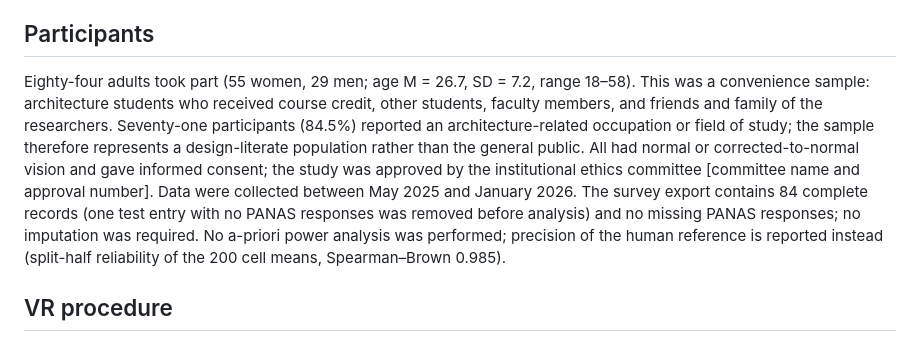
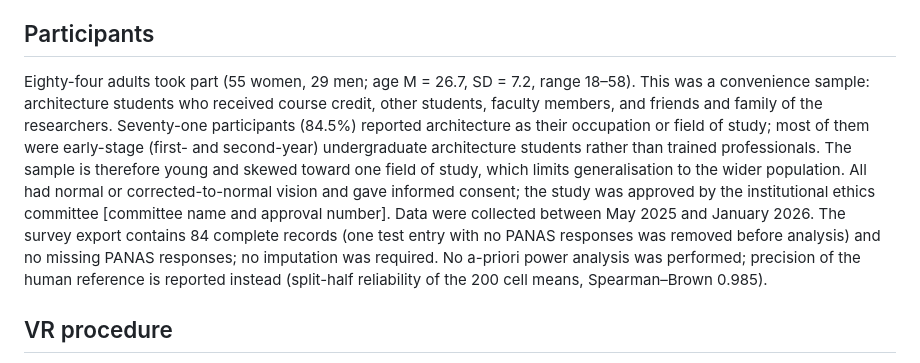
Before and after one commit to Architectural-Artificial-Intelligence/synthetic-humans-vr, a Markdown page: manuscript/methods_stimuli_procedure.md, the part around the change. Drawn GitHub-style.

Commit message:
Describe participants as early-stage architecture students, not experts
Co-Authored-By: Claude Opus 5.5 <noreply@anthropic.com>
Claude-Session: https://claude.ai/code/session_01KxQ5A62vsp39rK6UgEzDBr

```diff
--- a/manuscript/methods_stimuli_procedure.md
+++ b/manuscript/methods_stimuli_procedure.md
@@ -23,7 +23,7 @@ Ten real urban environments were photographed as 360° panoramas (equirectangula
 
 ## Participants
 
-Eighty-four adults took part (55 women, 29 men; age M = 26.7, SD = 7.2, range 18–58). This was a convenience sample: architecture students who received course credit, other students, faculty members, and friends and family of the researchers. Seventy-one participants (84.5%) reported an architecture-related occupation or field of study; the sample therefore represents a design-literate population rather than the general public. All had normal or corrected-to-normal vision and gave informed consent; the study was approved by the institutional ethics committee [committee name and approval number]. Data were collected between May 2025 and January 2026. The survey export contains 84 complete records (one test entry with no PANAS responses was removed before analysis) and no missing PANAS responses; no imputation was required. No a-priori power analysis was performed; precision of the human reference is reported instead (split-half reliability of the 200 cell means, Spearman–Brown 0.985).
+Eighty-four adults took part (55 women, 29 men; age M = 26.7, SD = 7.2, range 18–58). This was a convenience sample: architecture students who received course credit, other students, faculty members, and friends and family of the researchers. Seventy-one participants (84.5%) reported architecture as their occupation or field of study; most of them were early-stage (first- and second-year) undergraduate architecture students rather than trained professionals. The sample is therefore young and skewed toward one field of study, which limits generalisation to the wider population. All had normal or corrected-to-normal vision and gave informed consent; the study was approved by the institutional ethics committee [committee name and approval number]. Data were collected between May 2025 and January 2026. The survey export contains 84 complete records (one test entry with no PANAS responses was removed before analysis) and no missing PANAS responses; no imputation was required. No a-priori power analysis was performed; precision of the human reference is reported instead (split-half reliability of the 200 cell means, Spearman–Brown 0.985).
 
 ## VR procedure
 
```
